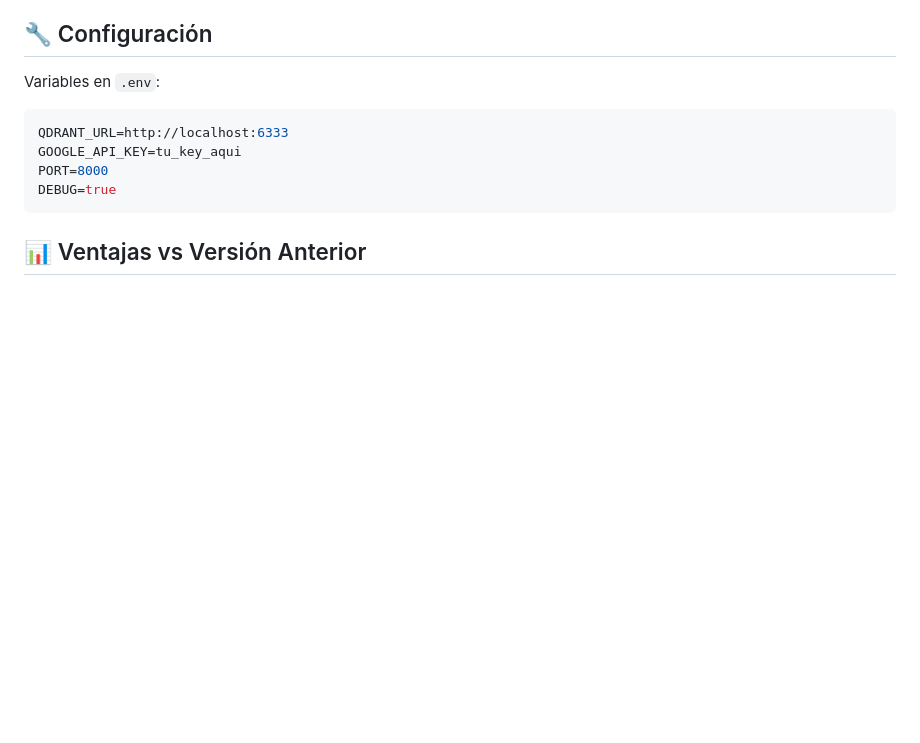
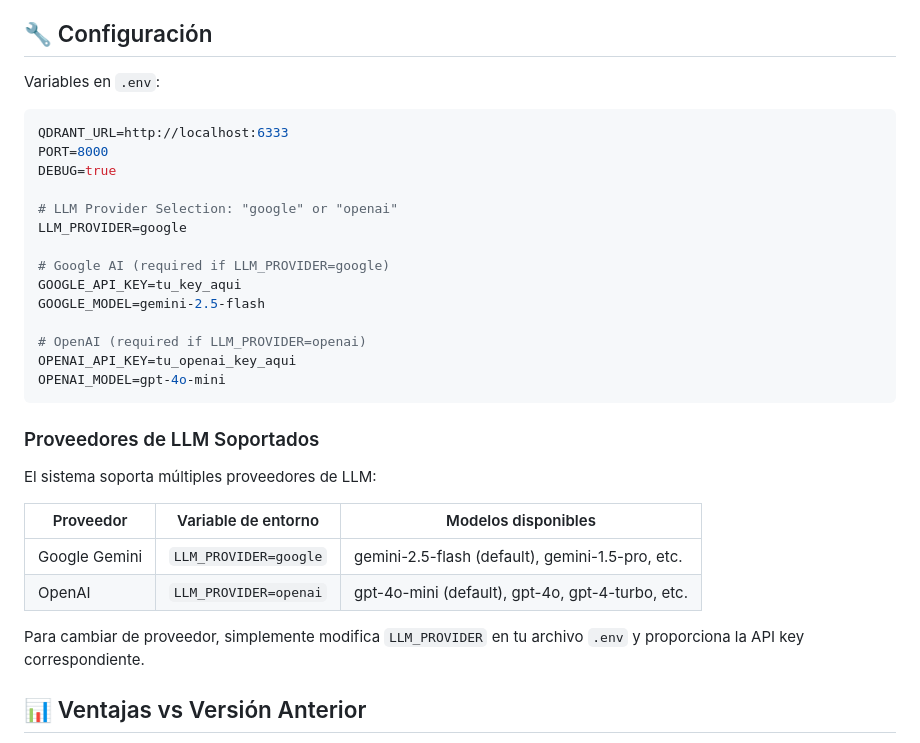
Before and after one commit to glizano/eleccionescr, a Markdown page: backend-py/README.md, the part around the change. Drawn GitHub-style; blank space fills up the shorter version.

Commit message:
Update README with documentation for LLM provider configuration
Co-authored-by: glizano <43981114+glizano@users.noreply.github.com>

````diff
--- a/backend-py/README.md
+++ b/backend-py/README.md
@@ -151,10 +151,31 @@ Variables en `.env`:
 
 ```bash
 QDRANT_URL=http://localhost:6333
-GOOGLE_API_KEY=tu_key_aqui
 PORT=8000
 DEBUG=true
+
+# LLM Provider Selection: "google" or "openai"
+LLM_PROVIDER=google
+
+# Google AI (required if LLM_PROVIDER=google)
+GOOGLE_API_KEY=tu_key_aqui
+GOOGLE_MODEL=gemini-2.5-flash
+
+# OpenAI (required if LLM_PROVIDER=openai)
+OPENAI_API_KEY=tu_openai_key_aqui
+OPENAI_MODEL=gpt-4o-mini
 ```
+
+### Proveedores de LLM Soportados
+
+El sistema soporta múltiples proveedores de LLM:
+
+| Proveedor | Variable de entorno | Modelos disponibles |
+|-----------|---------------------|---------------------|
+| Google Gemini | `LLM_PROVIDER=google` | gemini-2.5-flash (default), gemini-1.5-pro, etc. |
+| OpenAI | `LLM_PROVIDER=openai` | gpt-4o-mini (default), gpt-4o, gpt-4-turbo, etc. |
+
+Para cambiar de proveedor, simplemente modifica `LLM_PROVIDER` en tu archivo `.env` y proporciona la API key correspondiente.
 
 ## 📊 Ventajas vs Versión Anterior
 
````
